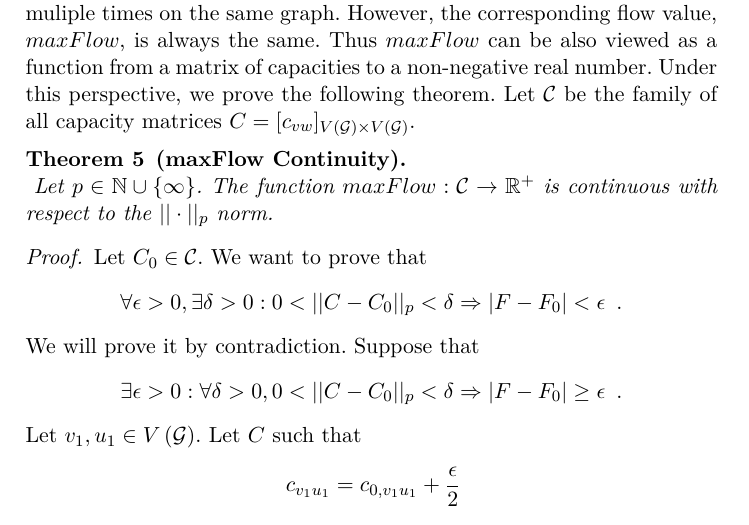
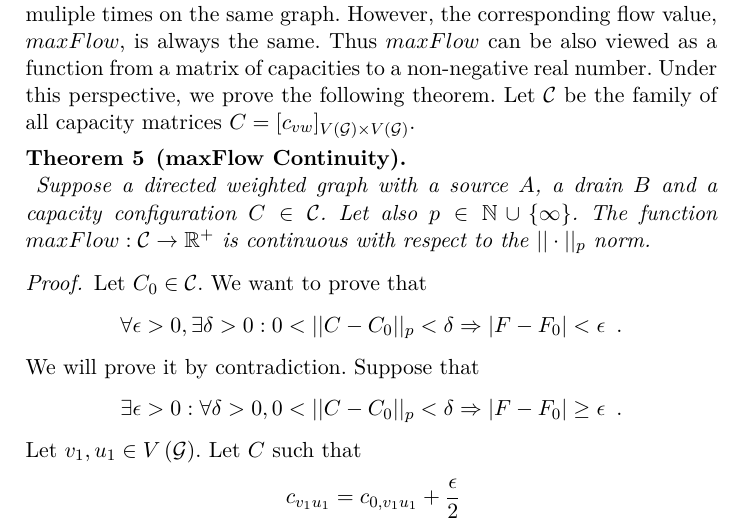
Before and after one commit to decrypto-org/TrustIsRisk, a LaTeX thesis (thesis/riskinvalgs.tex, which reads thesis/theorems/maxflowcontinuitytheorem.tex): part of page 4 of 21, cut so that both start at the same text. The pictures show the PDF file riskinvalgs.pdf that the author committed with the source.

Commit message:
improve maxflow continuity theorem proposition

```diff
--- a/thesis/theorems/maxflowcontinuitytheorem.tex
+++ b/thesis/theorems/maxflowcontinuitytheorem.tex
@@ -1,5 +1,6 @@
 \begin{theorem}[maxFlow Continuity] \ \\
    \label{maxflowcont}
-   Let $p \in \mathbb{N} \cup \{\infty\}$. The function $maxFlow : \mathcal{C} \rightarrow \mathbb{R}^{+}$ is continuous with
-   respect to the $||\cdot||_p$ norm.
+   Suppose a directed weighted graph with a source $A$, a drain $B$ and a capacity configuration $C \in \mathcal{C}$. Let
+   also $p \in \mathbb{N} \cup \{\infty\}$. The function $maxFlow : \mathcal{C} \rightarrow \mathbb{R}^{+}$ is continuous
+   with respect to the $||\cdot||_p$ norm.
 \end{theorem}
```
Also changed, not shown: riskinvalgs.pdf, thesis.pdf.
